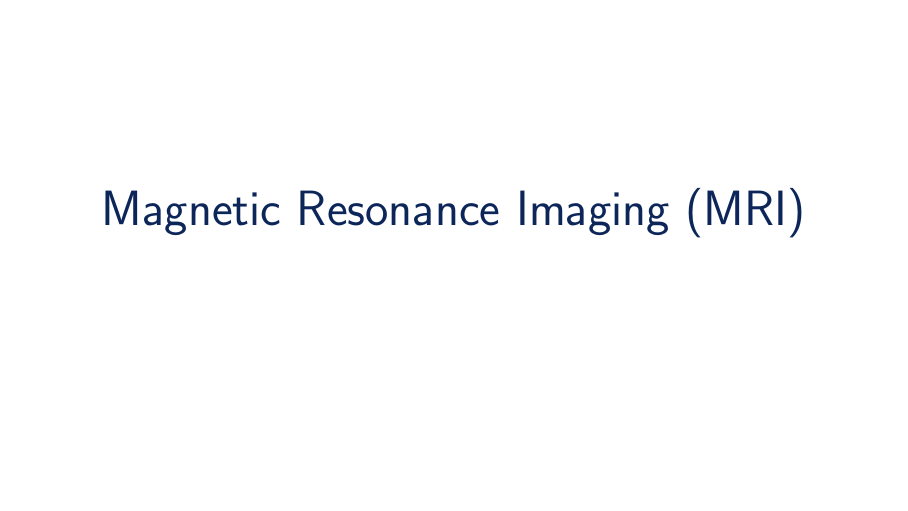
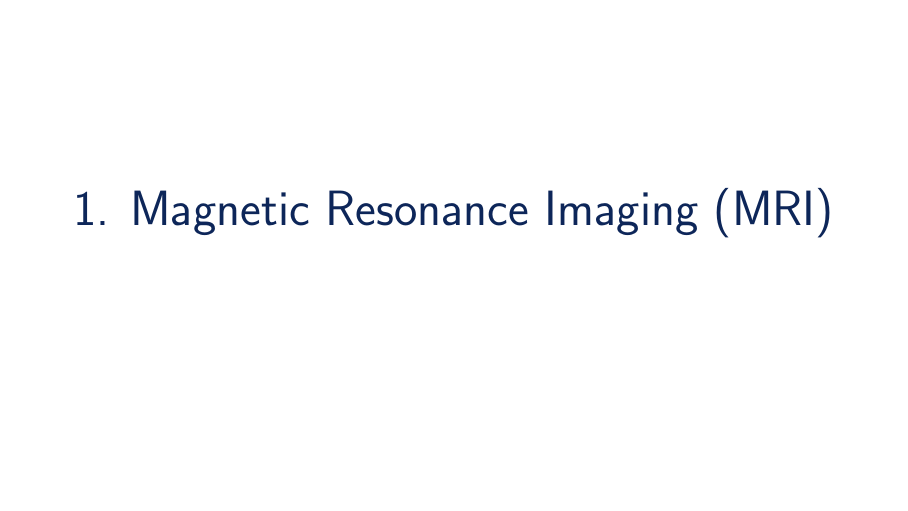
Before and after one commit to zaccharieramzi/PhD-defense-presentation, LaTeX slides (main.tex, which reads intro_mri.tex): page 5 of 30 before the commit and page 5 of 29 after it. Compiled offline with pdfLaTeX.

Commit message:
corrected some off effects in slide transitions in intro mri + add section nb

```diff
--- a/intro_mri.tex
+++ b/intro_mri.tex
@@ -5,7 +5,7 @@
 
     \begin{center}
         \color{DarkBlue}
-    \Huge \insertsection
+    \Huge \thesection. \insertsection
     \end{center}
 
 \end{frame}
```
Also changed, not shown: intro_mri.tex (3 more changed lines).
